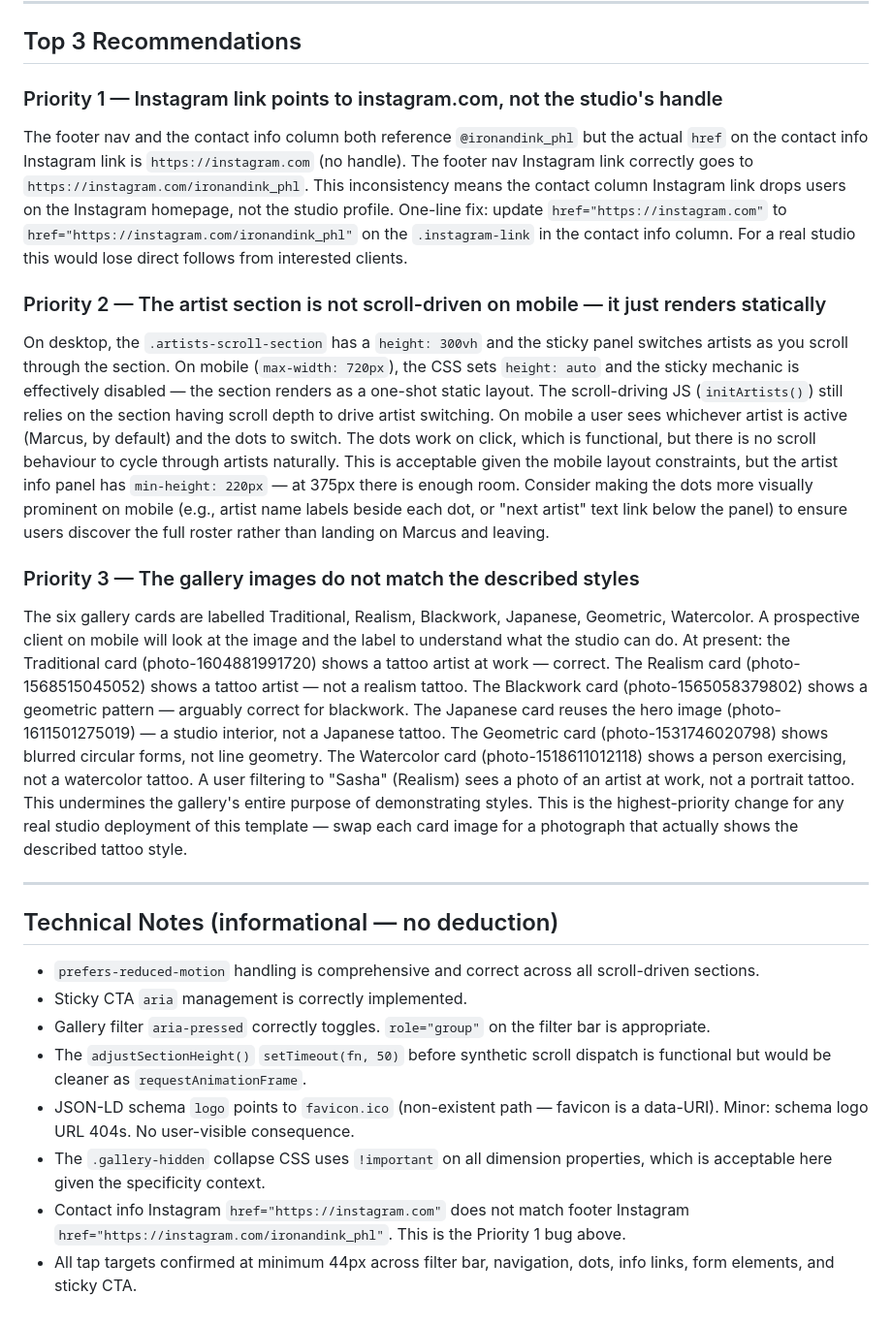
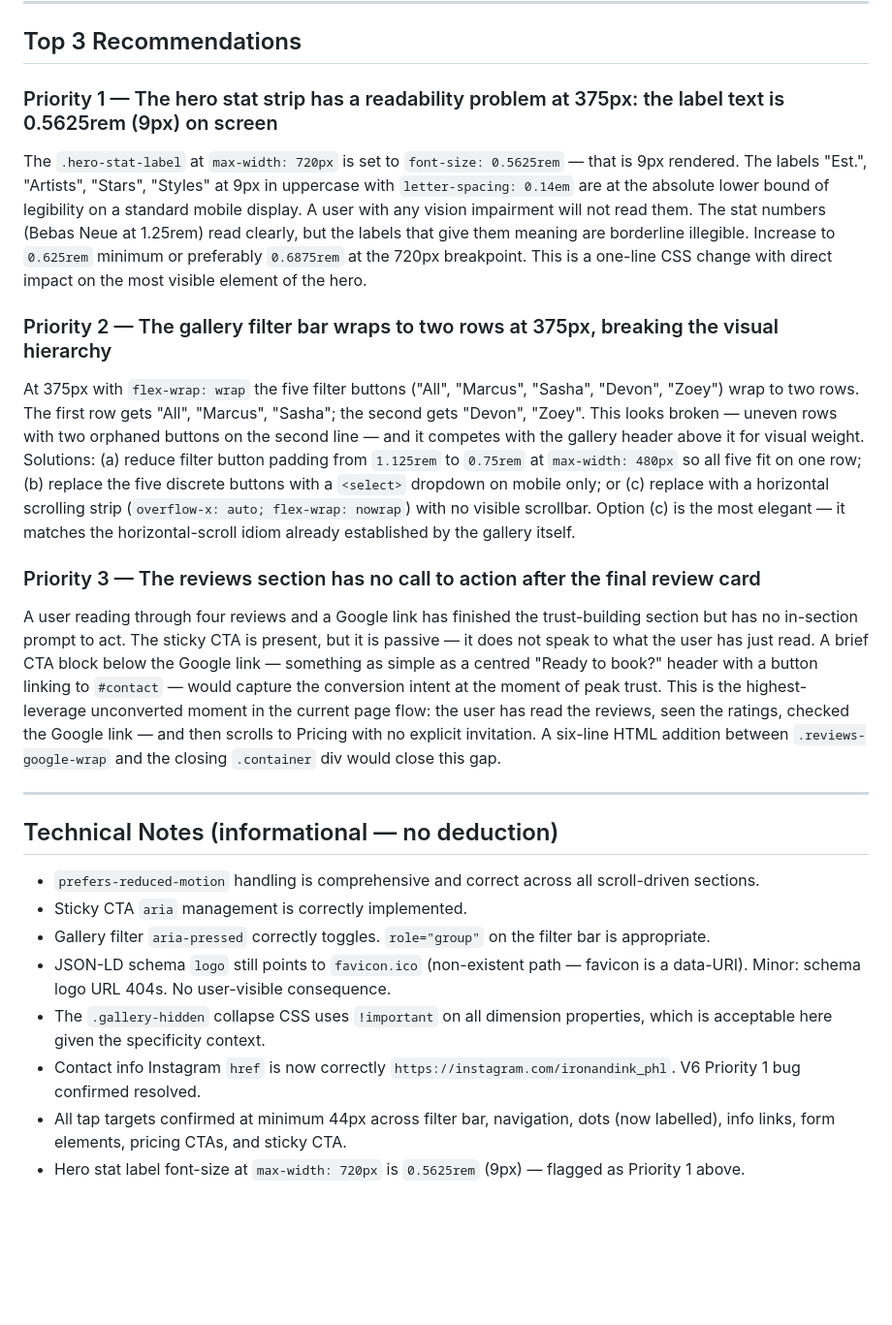
Before and after one commit to zed0minat0r/tattoo-site, a Markdown page: AUDIT.md, the part around one of its changes. Shown at 97% size. GitHub-like rendering; blank space fills up the shorter version.

```diff
--- a/AUDIT.md
+++ b/AUDIT.md
@@ -73,14 +86,14 @@ Unchanged. No visual changes in v6. The palette (near-black bg, accent red, gold
 
 ## Top 3 Recommendations
 
-### Priority 1 — Instagram link points to instagram.com, not the studio's handle
-The footer nav and the contact info column both reference `@ironandink_phl` but the actual `href` on the contact info Instagram link is `https://instagram.com` (no handle). The footer nav Instagram link correctly goes to `https://instagram.com/ironandink_phl`. This inconsistency means the contact column Instagram link drops users on the Instagram homepage, not the studio profile. One-line fix: update `href="https://instagram.com"` to `href="https://instagram.com/ironandink_phl"` on the `.instagram-link` in the contact info column. For a real studio this would lose direct follows from interested clients.
+### Priority 1 — The hero stat strip has a readability problem at 375px: the label text is 0.5625rem (9px) on screen
+The `.hero-stat-label` at `max-width: 720px` is set to `font-size: 0.5625rem` — that is 9px rendered. The labels "Est.", "Artists", "Stars", "Styles" at 9px in uppercase with `letter-spacing: 0.14em` are at the absolute lower bound of legibility on a standard mobile display. A user with any vision impairment will not read them. The stat numbers (Bebas Neue at 1.25rem) read clearly, but the labels that give them meaning are borderline illegible. Increase to `0.625rem` minimum or preferably `0.6875rem` at the 720px breakpoint. This is a one-line CSS change with direct impact on the most visible element of the hero.
 
-### Priority 2 — The artist section is not scroll-driven on mobile — it just renders statically
-On desktop, the `.artists-scroll-section` has a `height: 300vh` and the sticky panel switches artists as you scroll through the section. On mobile (`max-width: 720px`), the CSS sets `height: auto` and the sticky mechanic is effectively disabled — the section renders as a one-shot static layout. The scroll-driving JS (`initArtists()`) still relies on the section having scroll depth to drive artist switching. On mobile a user sees whichever artist is active (Marcus, by default) and the dots to switch. The dots work on click, which is functional, but there is no scroll behaviour to cycle through artists naturally. This is acceptable given the mobile layout constraints, but the artist info panel has `min-height: 220px` — at 375px there is enough room. Consider making the dots more visually prominent on mobile (e.g., artist name labels beside each dot, or "next artist" text link below the panel) to ensure users discover the full roster rather than landing on Marcus and leaving.
+### Priority 2 — The gallery filter bar wraps to two rows at 375px, breaking the visual hierarchy
+At 375px with `flex-wrap: wrap` the five filter buttons ("All", "Marcus", "Sasha", "Devon", "Zoey") wrap to two rows. The first row gets "All", "Marcus", "Sasha"; the second gets "Devon", "Zoey". This looks broken — uneven rows with two orphaned buttons on the second line — and it competes with the gallery header above it for visual weight. Solutions: (a) reduce filter button padding from `1.125rem` to `0.75rem` at `max-width: 480px` so all five fit on one row; (b) replace the five discrete buttons with a `<select>` dropdown on mobile only; or (c) replace with a horizontal scrolling strip (`overflow-x: auto; flex-wrap: nowrap`) with no visible scrollbar. Option (c) is the most elegant — it matches the horizontal-scroll idiom already established by the gallery itself.
 
-### Priority 3 — The gallery images do not match the described styles
-The six gallery cards are labelled Traditional, Realism, Blackwork, Japanese, Geometric, Watercolor. A prospective client on mobile will look at the image and the label to understand what the studio can do. At present: the Traditional card (photo-1604881991720) shows a tattoo artist at work — correct. The Realism card (photo-1568515045052) shows a tattoo artist — not a realism tattoo. The Blackwork card (photo-1565058379802) shows a geometric pattern — arguably correct for blackwork. The Japanese card reuses the hero image (photo-1611501275019) — a studio interior, not a Japanese tattoo. The Geometric card (photo-1531746020798) shows blurred circular forms, not line geometry. The Watercolor card (photo-1518611012118) shows a person exercising, not a watercolor tattoo. A user filtering to "Sasha" (Realism) sees a photo of an artist at work, not a portrait tattoo. This undermines the gallery's entire purpose of demonstrating styles. This is the highest-priority change for any real studio deployment of this template — swap each card image for a photograph that actually shows the described tattoo style.
+### Priority 3 — The reviews section has no call to action after the final review card
+A user reading through four reviews and a Google link has finished the trust-building section but has no in-section prompt to act. The sticky CTA is present, but it is passive — it does not speak to what the user has just read. A brief CTA block below the Google link — something as simple as a centred "Ready to book?" header with a button linking to `#contact` — would capture the conversion intent at the moment of peak trust. This is the highest-leverage unconverted moment in the current page flow: the user has read the reviews, seen the ratings, checked the Google link — and then scrolls to Pricing with no explicit invitation. A six-line HTML addition between `.reviews-google-wrap` and the closing `.container` div would close this gap.
 
 ---
 
@@ -88,8 +101,8 @@ The six gallery cards are labelled Traditional, Realism, Blackwork, Japanese, Ge
 - `prefers-reduced-motion` handling is comprehensive and correct across all scroll-driven sections.
 - Sticky CTA `aria` management is correctly implemented.
 - Gallery filter `aria-pressed` correctly toggles. `role="group"` on the filter bar is appropriate.
-- The `adjustSectionHeight()` `setTimeout(fn, 50)` before synthetic scroll dispatch is functional but would be cleaner as `requestAnimationFrame`.
-- JSON-LD schema `logo` points to `favicon.ico` (non-existent path — favicon is a data-URI). Minor: schema logo URL 404s. No user-visible consequence.
+- JSON-LD schema `logo` still points to `favicon.ico` (non-existent path — favicon is a data-URI). Minor: schema logo URL 404s. No user-visible consequence.
 - The `.gallery-hidden` collapse CSS uses `!important` on all dimension properties, which is acceptable here given the specificity context.
-- Contact info Instagram `href="https://instagram.com"` does not match footer Instagram `href="https://instagram.com/ironandink_phl"`. This is the Priority 1 bug above.
-- All tap targets confirmed at minimum 44px across filter bar, navigation, dots, info links, form elements, and sticky CTA.
+- Contact info Instagram `href` is now correctly `https://instagram.com/ironandink_phl`. V6 Priority 1 bug confirmed resolved.
+- All tap targets confirmed at minimum 44px across filter bar, navigation, dots (now labelled), info links, form elements, pricing CTAs, and sticky CTA.
+- Hero stat label font-size at `max-width: 720px` is `0.5625rem` (9px) — flagged as Priority 1 above.
```
Also changed, not shown: other parts of AUDIT.md (+37 -24 lines).
